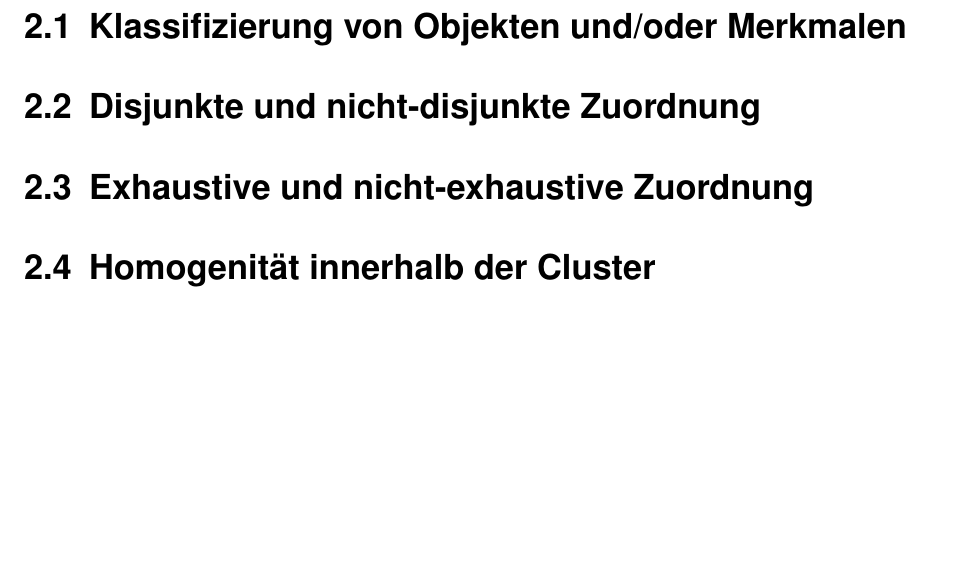
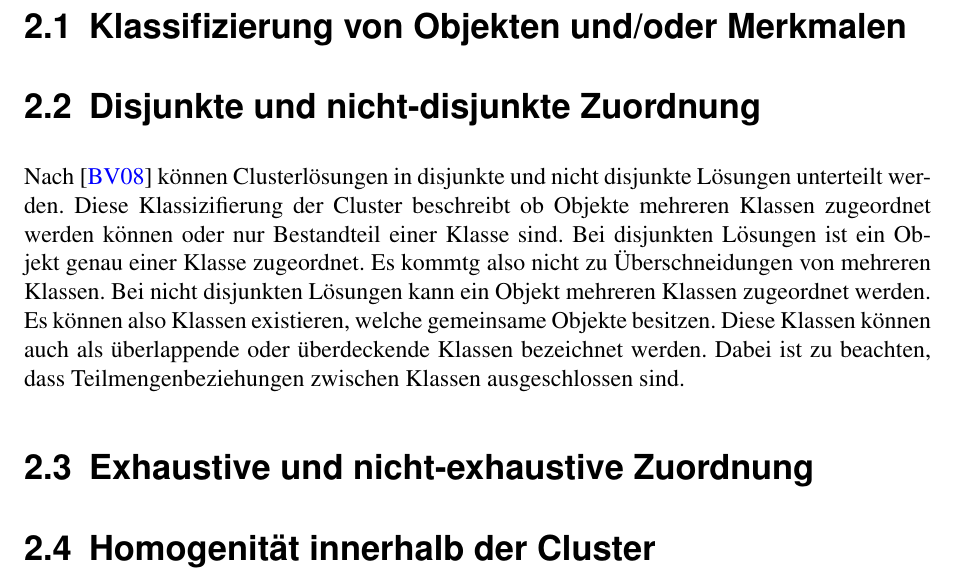
Before and after one commit to MPostler/Proseminar_Clusteranalyse, a LaTeX document (main.tex, which reads inc/clusterloesungen.tex): part of page 4 of 10, cut so that both start at the same text, the shorter picture padded with empty space. Compiled offline with pdfLaTeX; an older LaTeX class or package is replaced by its successor.

Commit message:
update disjunkte/nicht disjunkte Zuordnung

```diff
--- a/inc/clusterloesungen.tex
+++ b/inc/clusterloesungen.tex
@@ -2,6 +2,9 @@
 
 \section{Klassifizierung von Objekten und/oder Merkmalen}
 \section{Disjunkte und nicht-disjunkte Zuordnung}
+Nach \cite{Bankhofer.2008} können Clusterlösungen in disjunkte und nicht disjunkte Lösungen unterteilt werden. Diese Klassizifierung der Cluster beschreibt ob Objekte mehreren Klassen zugeordnet werden können oder nur Bestandteil einer Klasse sind.
+Bei disjunkten Lösungen ist ein Objekt genau einer Klasse zugeordnet. Es kommtg also nicht zu Überschneidungen von mehreren Klassen.
+Bei nicht disjunkten Lösungen kann ein Objekt mehreren Klassen zugeordnet werden. Es können also Klassen existieren, welche gemeinsame Objekte besitzen. Diese Klassen können auch als überlappende oder überdeckende Klassen bezeichnet werden. Dabei ist zu beachten, dass Teilmengenbeziehungen zwischen Klassen ausgeschlossen sind.
 \section{Exhaustive und nicht-exhaustive Zuordnung}
 \section{Homogenität innerhalb der Cluster}
 \section{Heterogenität zwischen den Clustern}
```
